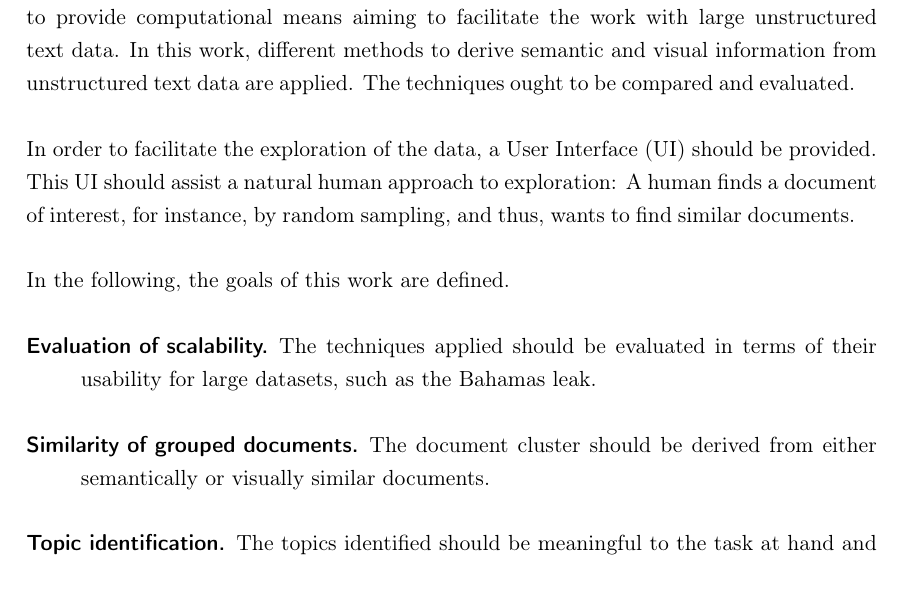
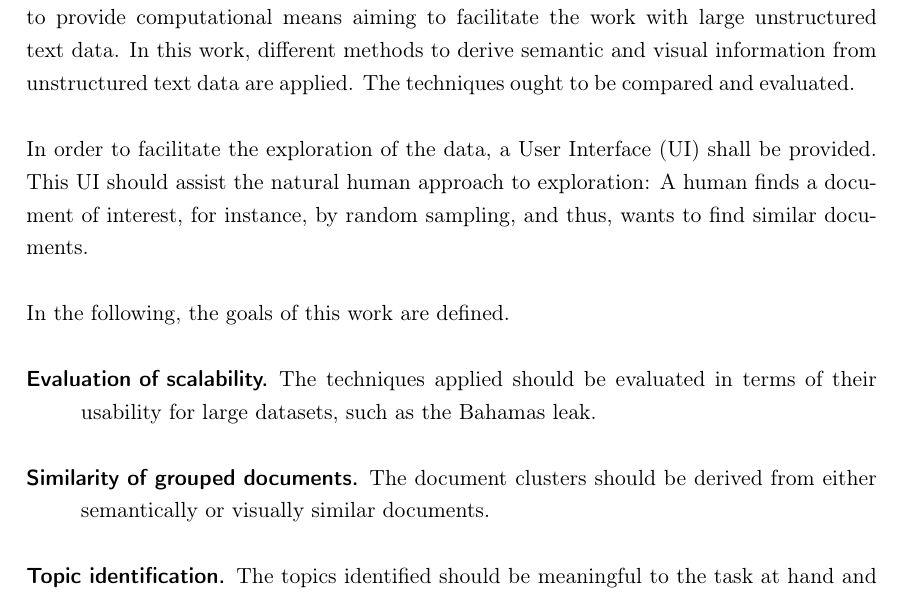
Before and after one commit to KlaraGtknst/bachelor-thesis, a LaTeX thesis (main.tex, which reads chapter/section-01/research_questions.tex): part of page 8 of 68, cut so that both start at the same text. Compiled offline with pdfLaTeX.

Commit message:
style: wordings

```diff
--- a/chapter/section-01/research_questions.tex
+++ b/chapter/section-01/research_questions.tex
@@ -5,8 +5,8 @@ In this work, different methods to derive semantic and visual information from u
 The techniques ought to be compared and evaluated.
 
 % User Interface
-In order to facilitate the exploration of the data, a \ac{ui} should be provided.
-This \ac{ui} should assist a natural human approach to exploration:
+In order to facilitate the exploration of the data, a \ac{ui} shall be provided.
+This \ac{ui} should assist the natural human approach to exploration:
 A human finds a document of interest, for instance, by random sampling, and thus, wants to find similar documents.
 
 % goals
@@ -15,7 +15,7 @@ In the following, the goals of this work are defined.
     \item[Evaluation of scalability.]
     The techniques applied should be evaluated in terms of their usability for large datasets, such as the Bahamas leak.
     \item[Similarity of grouped documents.]
-    The document cluster should be derived from either semantically or visually similar documents.
+    The document clusters should be derived from either semantically or visually similar documents.
     \item[Topic identification.]
     The topics identified should be meaningful to the task at hand and human interpretable.
     \item[Little latency.]
```
